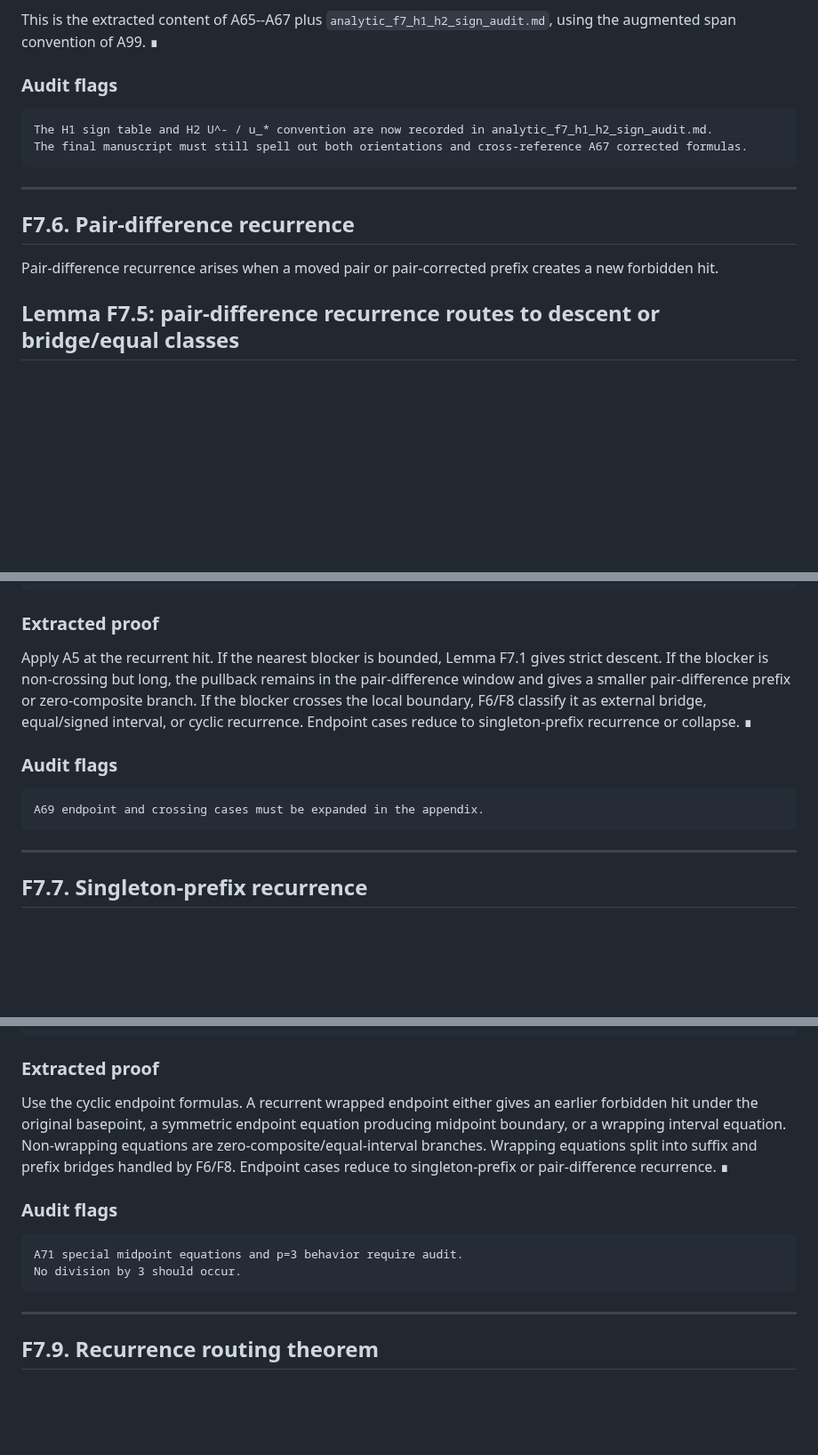
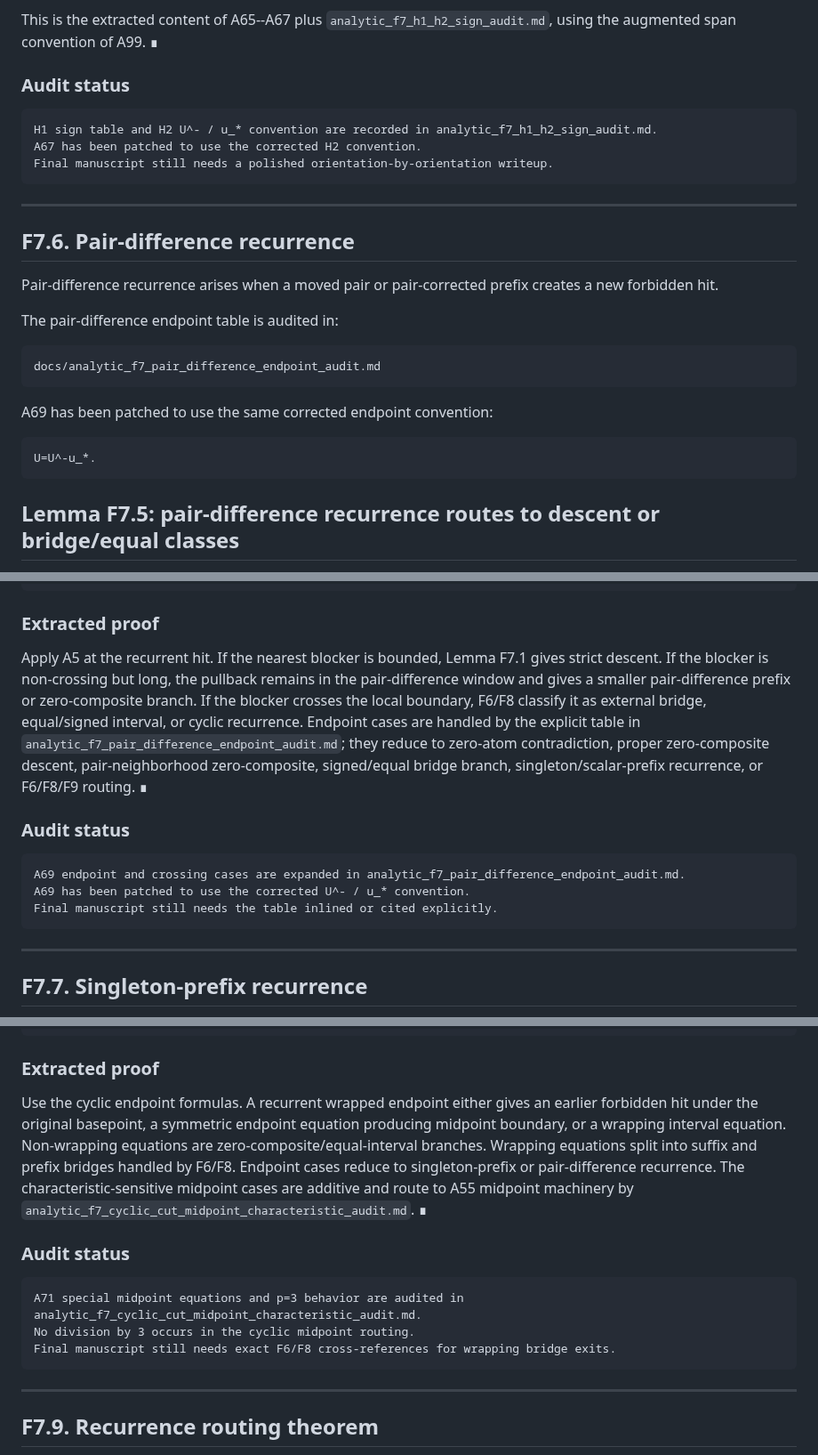
Before and after one commit to Kajin-0/erdos-475, a Markdown page: docs/final/F07_recurrence_routing_theorem.md, 3 parts joined by grey strips. Shown at 89% size. GitHub-like rendering; blank space fills up the shorter version.

````diff
--- a/docs/final/F07_recurrence_routing_theorem.md
+++ b/docs/final/F07_recurrence_routing_theorem.md
@@ -265,11 +265,12 @@ For H2, use the corrected `U^- / u_*` convention. Non-crossing pullbacks produce
 
 This is the extracted content of A65--A67 plus `analytic_f7_h1_h2_sign_audit.md`, using the augmented span convention of A99. ∎
 
-### Audit flags
+### Audit status
 
 ```text
-The H1 sign table and H2 U^- / u_* convention are now recorded in analytic_f7_h1_h2_sign_audit.md.
-The final manuscript must still spell out both orientations and cross-reference A67 corrected formulas.
+H1 sign table and H2 U^- / u_* convention are recorded in analytic_f7_h1_h2_sign_audit.md.
+A67 has been patched to use the corrected H2 convention.
+Final manuscript still needs a polished orientation-by-orientation writeup.
 ```
 
 ---
@@ -277,6 +278,18 @@ The final manuscript must still spell out both orientations and cross-reference
 ## F7.6. Pair-difference recurrence
 
 Pair-difference recurrence arises when a moved pair or pair-corrected prefix creates a new forbidden hit.
+
+The pair-difference endpoint table is audited in:
+
+```text
+docs/analytic_f7_pair_difference_endpoint_audit.md
+```
+
+A69 has been patched to use the same corrected endpoint convention:
+
+```text
+U=U^-u_*.
+```
 
 ## Lemma F7.5: pair-difference recurrence routes to descent or bridge/equal classes
 
@@ -294,12 +307,14 @@ collapse.
 
 ### Extracted proof
 
-Apply A5 at the recurrent hit. If the nearest blocker is bounded, Lemma F7.1 gives strict descent. If the blocker is non-crossing but long, the pullback remains in the pair-difference window and gives a smaller pair-difference prefix or zero-composite branch. If the blocker crosses the local boundary, F6/F8 classify it as external bridge, equal/signed interval, or cyclic recurrence. Endpoint cases reduce to singleton-prefix recurrence or collapse. ∎
+Apply A5 at the recurrent hit. If the nearest blocker is bounded, Lemma F7.1 gives strict descent. If the blocker is non-crossing but long, the pullback remains in the pair-difference window and gives a smaller pair-difference prefix or zero-composite branch. If the blocker crosses the local boundary, F6/F8 classify it as external bridge, equal/signed interval, or cyclic recurrence. Endpoint cases are handled by the explicit table in `analytic_f7_pair_difference_endpoint_audit.md`; they reduce to zero-atom contradiction, proper zero-composite descent, pair-neighborhood zero-composite, signed/equal bridge branch, singleton/scalar-prefix recurrence, or F6/F8/F9 routing. ∎
 
-### Audit flags
+### Audit status
 
 ```text
-A69 endpoint and crossing cases must be expanded in the appendix.
+A69 endpoint and crossing cases are expanded in analytic_f7_pair_difference_endpoint_audit.md.
+A69 has been patched to use the corrected U^- / u_* convention.
+Final manuscript still needs the table inlined or cited explicitly.
 ```
 
 ---
@@ -386,13 +430,14 @@ collapse.
 
 ### Extracted proof
 
-Use the cyclic endpoint formulas. A recurrent wrapped endpoint either gives an earlier forbidden hit under the original basepoint, a symmetric endpoint equation producing midpoint boundary, or a wrapping interval equation. Non-wrapping equations are zero-composite/equal-interval branches. Wrapping equations split into suffix and prefix bridges handled by F6/F8. Endpoint cases reduce to singleton-prefix or pair-difference recurrence. ∎
+Use the cyclic endpoint formulas. A recurrent wrapped endpoint either gives an earlier forbidden hit under the original basepoint, a symmetric endpoint equation producing midpoint boundary, or a wrapping interval equation. Non-wrapping equations are zero-composite/equal-interval branches. Wrapping equations split into suffix and prefix bridges handled by F6/F8. Endpoint cases reduce to singleton-prefix or pair-difference recurrence. The characteristic-sensitive midpoint cases are additive and route to A55 midpoint machinery by `analytic_f7_cyclic_cut_midpoint_characteristic_audit.md`. ∎
 
-### Audit flags
+### Audit status
 
 ```text
-A71 special midpoint equations and p=3 behavior require audit.
-No division by 3 should occur.
+A71 special midpoint equations and p=3 behavior are audited in analytic_f7_cyclic_cut_midpoint_characteristic_audit.md.
+No division by 3 occurs in the cyclic midpoint routing.
+Final manuscript still needs exact F6/F8 cross-references for wrapping bridge exits.
 ```
 
 ---
````
Also changed, not shown: other parts of docs/final/F07_recurrence_routing_theorem.md (+46 -14 lines).
